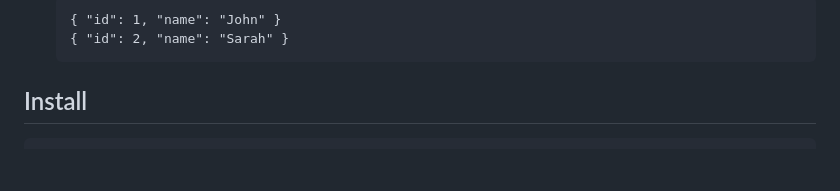
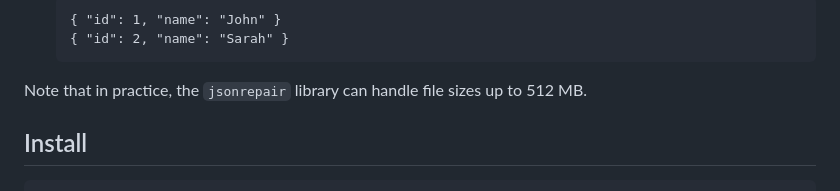
Before and after one commit to josdejong/jsonrepair, a Markdown page: README.md, the part around the change. Drawn GitHub-style; blank space fills up the shorter version.

Commit message:
docs: describe max file size (see #108)

````diff
--- a/README.md
+++ b/README.md
@@ -30,6 +30,7 @@ The following issues can be fixed:
     { "id": 2, "name": "Sarah" }
     ```
 
+Note that in practice, the `jsonrepair` library can handle file sizes up to 512 MB.
 
 ## Install
 
````
